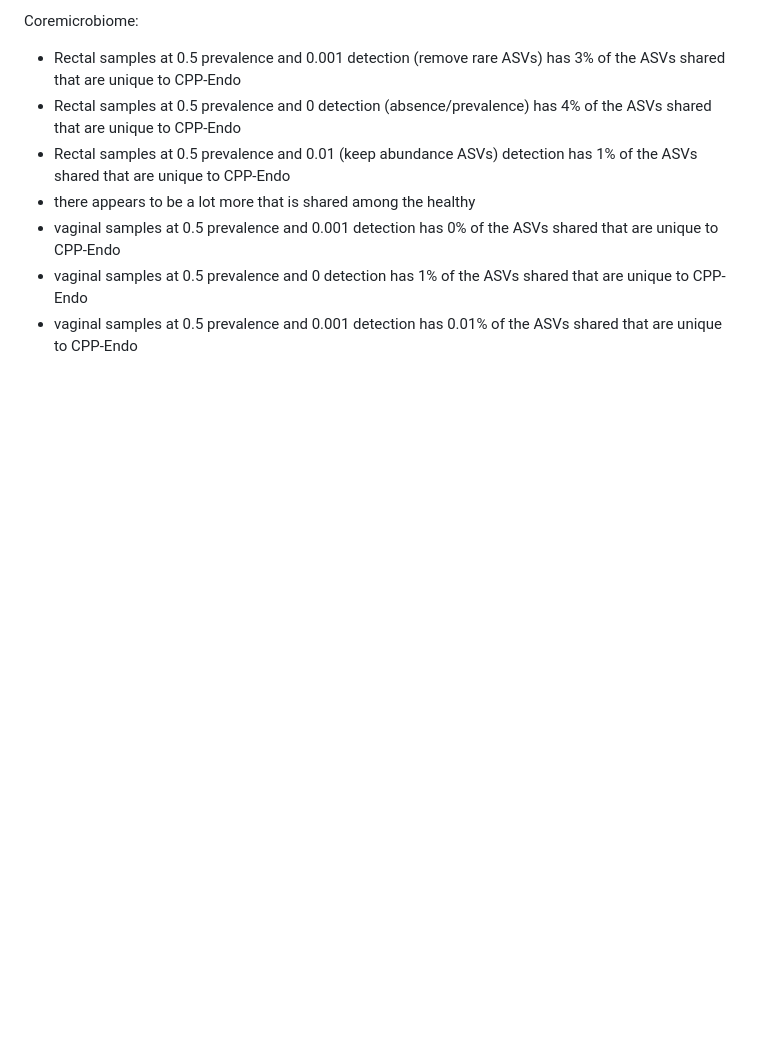
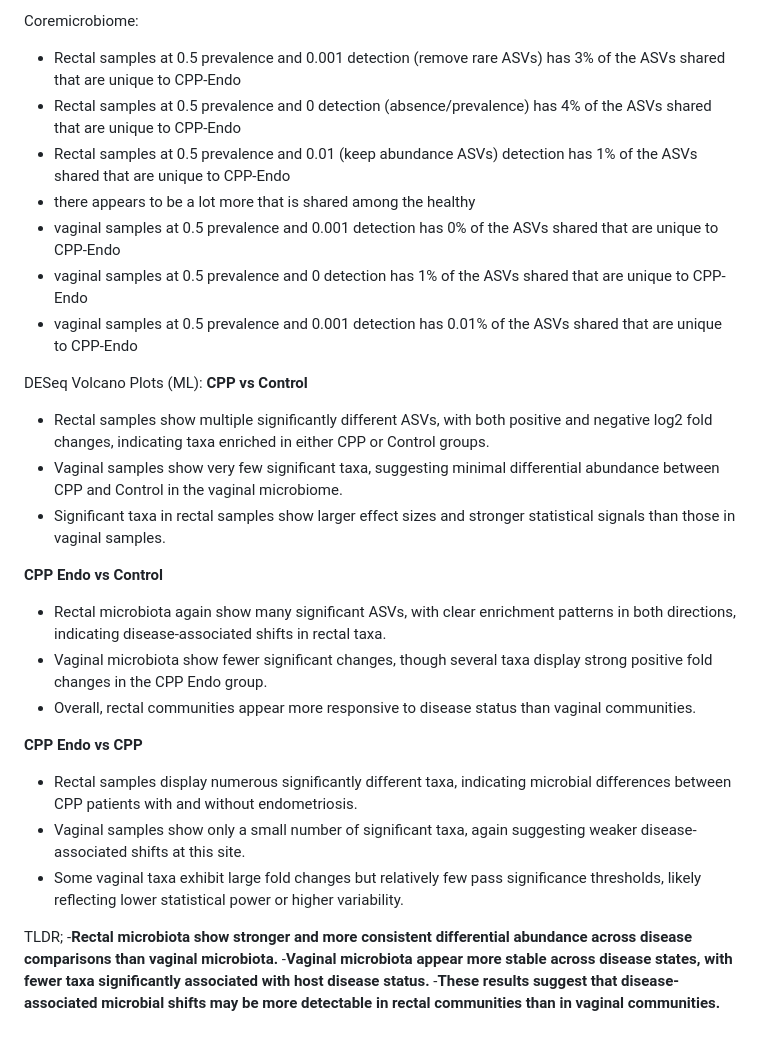
Before and after one commit to xubrianna/MICB475_25W2_Team_12, a Markdown page: meeting_minutes/meeting_7_mar_9th.md, the part around the change. Rendered like a GitHub page; blank space fills up the shorter version.

Commit message:
Update meeting minutes with new plots and analysis

```diff
--- a/meeting_minutes/meeting_7_mar_9th.md
+++ b/meeting_minutes/meeting_7_mar_9th.md
@@ -99,3 +99,24 @@ Coremicrobiome:
 - vaginal samples at 0.5 prevalence and 0.001 detection has 0% of the ASVs shared that are unique to CPP-Endo
 - vaginal samples at 0.5 prevalence and 0 detection has 1% of the ASVs shared that are unique to CPP-Endo
 - vaginal samples at 0.5 prevalence and 0.001 detection has 0.01% of the ASVs shared that are unique to CPP-Endo
+
+DESeq Volcano Plots (ML):
+**CPP vs Control**
+- Rectal samples show multiple significantly different ASVs, with both positive and negative log2 fold changes, indicating taxa enriched in either CPP or Control groups.
+- Vaginal samples show very few significant taxa, suggesting minimal differential abundance between CPP and Control in the vaginal microbiome.
+- Significant taxa in rectal samples show larger effect sizes and stronger statistical signals than those in vaginal samples.
+
+**CPP Endo vs Control**
+- Rectal microbiota again show many significant ASVs, with clear enrichment patterns in both directions, indicating disease-associated shifts in rectal taxa.
+- Vaginal microbiota show fewer significant changes, though several taxa display strong positive fold changes in the CPP Endo group.
+- Overall, rectal communities appear more responsive to disease status than vaginal communities.
+
+**CPP Endo vs CPP**
+- Rectal samples display numerous significantly different taxa, indicating microbial differences between CPP patients with and without endometriosis.
+- Vaginal samples show only a small number of significant taxa, again suggesting weaker disease-associated shifts at this site.
+- Some vaginal taxa exhibit large fold changes but relatively few pass significance thresholds, likely reflecting lower statistical power or higher variability.
+
+TLDR;
+-**Rectal microbiota show stronger and more consistent differential abundance across disease comparisons than vaginal microbiota.**
+-**Vaginal microbiota appear more stable across disease states, with fewer taxa significantly associated with host disease status.**
+-**These results suggest that disease-associated microbial shifts may be more detectable in rectal communities than in vaginal communities.**
```
